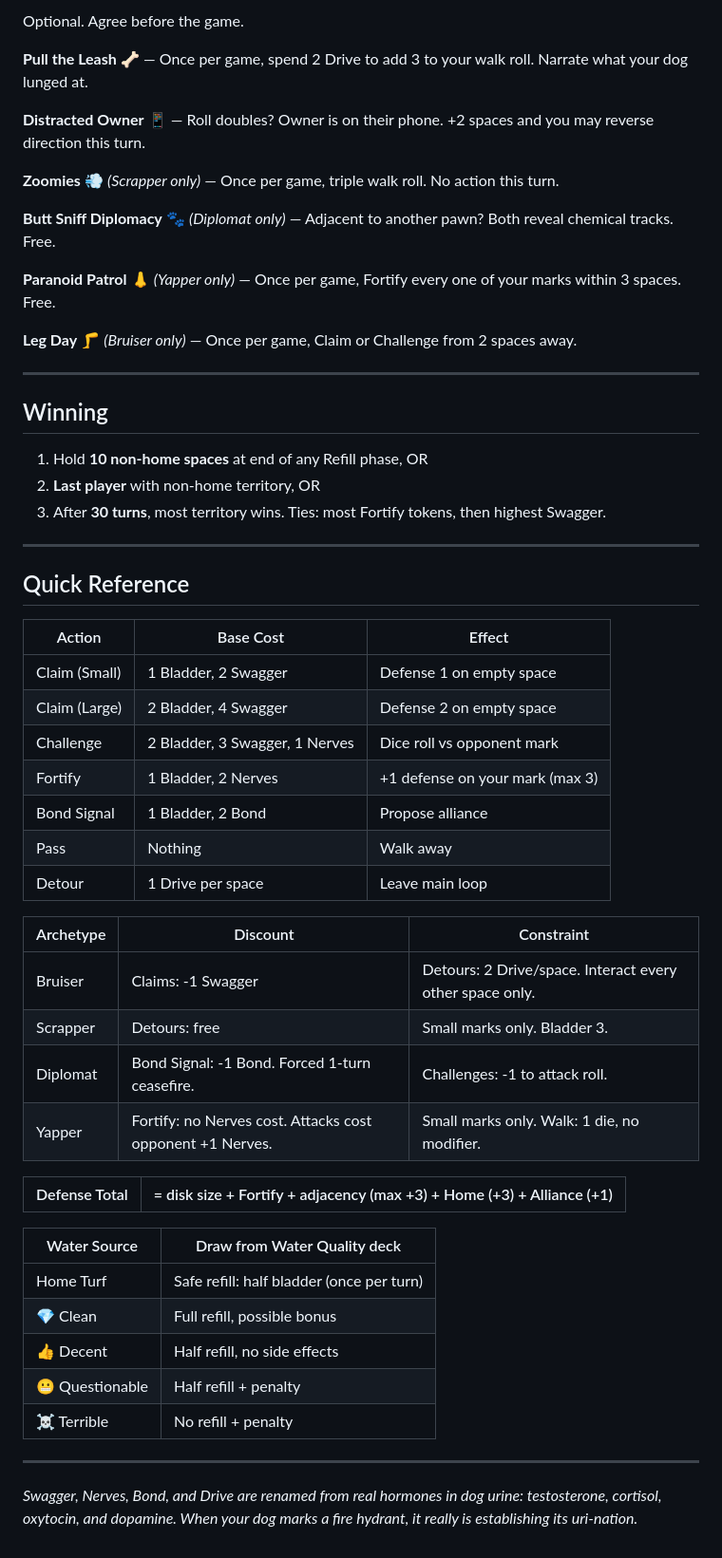
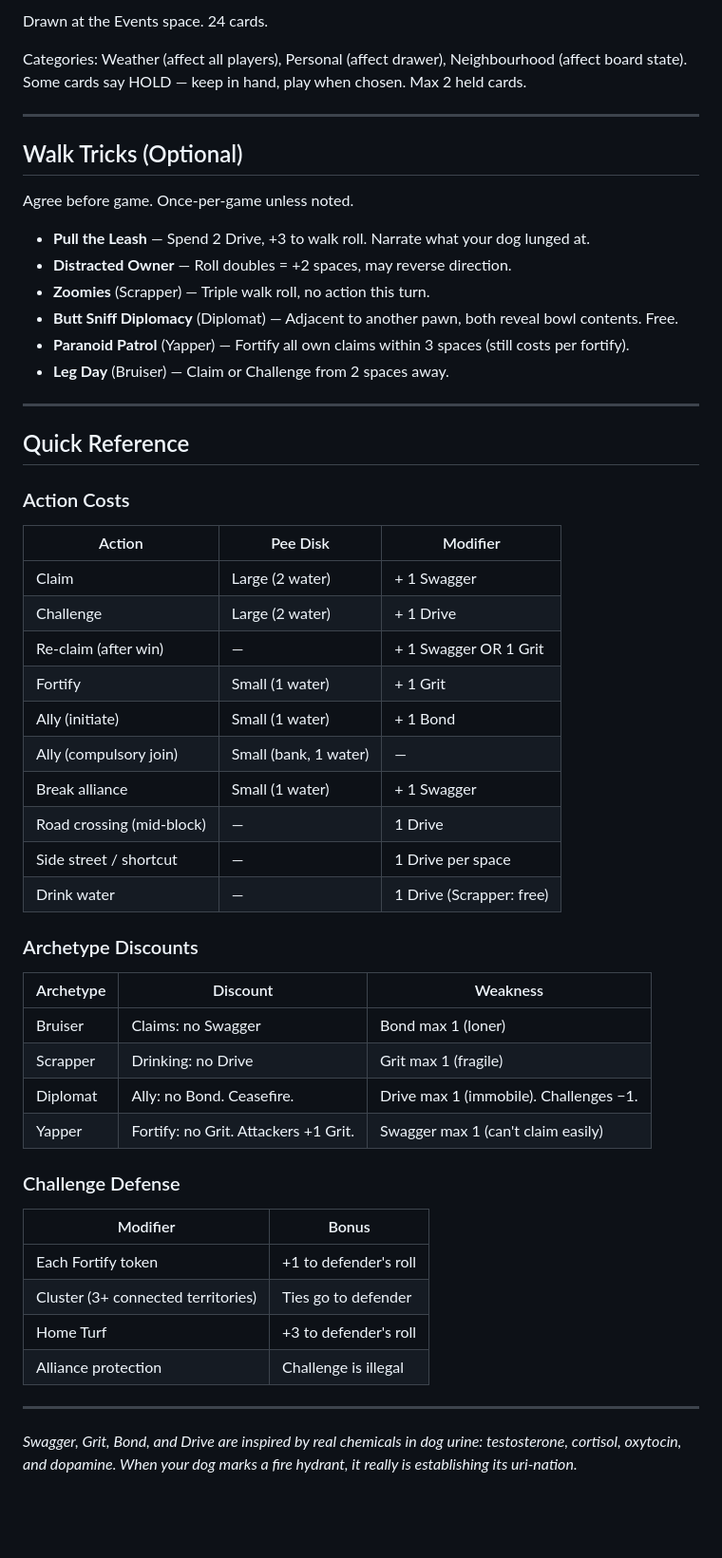
Before and after one commit to showcomm/Uri-Nation, a Markdown page: docs/INSTRUCTIONS.md, the part around one of its changes. Shown at 95% size. Drawn GitHub-style; blank space fills up the shorter version.

Commit message:
v1.2.1 — Complete INSTRUCTIONS rewrite matching current design: token economy, board economy, two-sided road, 2d6 movement, re-claim with swagger OR grit

```diff
--- a/docs/INSTRUCTIONS.md
+++ b/docs/INSTRUCTIONS.md
@@ -358,58 +391,58 @@ Some cards say HOLD — keep in hand, play when you choose. Max 2 held cards.
 
-Optional. Agree before the game.
+Drawn at the Events space. 24 cards.
 
-**Pull the Leash** 🦴 — Once per game, spend 2 Drive to add 3 to your walk roll. Narrate what your dog lunged at.
-
-**Distracted Owner** 📱 — Roll doubles? Owner is on their phone. +2 spaces and you may reverse direction this turn.
-
-**Zoomies** 💨 *(Scrapper only)* — Once per game, triple walk roll. No action this turn.
-
-**Butt Sniff Diplomacy** 🐾 *(Diplomat only)* — Adjacent to another pawn? Both reveal chemical tracks. Free.
-
-**Paranoid Patrol** 👃 *(Yapper only)* — Once per game, Fortify every one of your marks within 3 spaces. Free.
-
-**Leg Day** 🦵 *(Bruiser only)* — Once per game, Claim or Challenge from 2 spaces away.
+Categories: Weather (affect all players), Personal (affect drawer), Neighbourhood (affect board state). Some cards say HOLD — keep in hand, play when chosen. Max 2 held cards.
 
 ---
 
-## Winning
+## Walk Tricks (Optional)
 
-1. Hold **10 non-home spaces** at end of any Refill phase, OR
-2. **Last player** with non-home territory, OR
-3. After **30 turns**, most territory wins. Ties: most Fortify tokens, then highest Swagger.
+Agree before game. Once-per-game unless noted.
+
+- **Pull the Leash** — Spend 2 Drive, +3 to walk roll. Narrate what your dog lunged at.
+- **Distracted Owner** — Roll doubles = +2 spaces, may reverse direction.
+- **Zoomies** (Scrapper) — Triple walk roll, no action this turn.
+- **Butt Sniff Diplomacy** (Diplomat) — Adjacent to another pawn, both reveal bowl contents. Free.
+- **Paranoid Patrol** (Yapper) — Fortify all own claims within 3 spaces (still costs per fortify).
+- **Leg Day** (Bruiser) — Claim or Challenge from 2 spaces away.
 
 ---
 
 ## Quick Reference
 
-| Action | Base Cost | Effect |
-|--------|-----------|--------|
-| Claim (Small) | 1 Bladder, 2 Swagger | Defense 1 on empty space |
-| Claim (Large) | 2 Bladder, 4 Swagger | Defense 2 on empty space |
-| Challenge | 2 Bladder, 3 Swagger, 1 Nerves | Dice roll vs opponent mark |
-| Fortify | 1 Bladder, 2 Nerves | +1 defense on your mark (max 3) |
-| Bond Signal | 1 Bladder, 2 Bond | Propose alliance |
-| Pass | Nothing | Walk away |
-| Detour | 1 Drive per space | Leave main loop |
+### Action Costs
 
-| Archetype | Discount | Constraint |
-|-----------|----------|------------|
-| Bruiser | Claims: -1 Swagger | Detours: 2 Drive/space. Interact every other space only. |
-| Scrapper | Detours: free | Small marks only. Bladder 3. |
-| Diplomat | Bond Signal: -1 Bond. Forced 1-turn ceasefire. | Challenges: -1 to attack roll. |
-| Yapper | Fortify: no Nerves cost. Attacks cost opponent +1 Nerves. | Small marks only. Walk: 1 die, no modifier. |
+| Action | Pee Disk | Modifier |
+|--------|----------|----------|
+| Claim | Large (2 water) | + 1 Swagger |
+| Challenge | Large (2 water) | + 1 Drive |
+| Re-claim (after win) | — | + 1 Swagger OR 1 Grit |
+| Fortify | Small (1 water) | + 1 Grit |
+| Ally (initiate) | Small (1 water) | + 1 Bond |
+| Ally (compulsory join) | Small (bank, 1 water) | — |
+| Break alliance | Small (1 water) | + 1 Swagger |
+| Road crossing (mid-block) | — | 1 Drive |
+| Side street / shortcut | — | 1 Drive per space |
+| Drink water | — | 1 Drive (Scrapper: free) |
 
-| Defense Total | = disk size + Fortify + adjacency (max +3) + Home (+3) + Alliance (+1) |
-|---------------|----------------------------------------------------------------------|
+### Archetype Discounts
 
-| Water Source | Draw from Water Quality deck |
-|--------------|----------------------------|
-| Home Turf | Safe refill: half bladder (once per turn) |
-| 💎 Clean | Full refill, possible bonus |
-| 👍 Decent | Half refill, no side effects |
-| 😬 Questionable | Half refill + penalty |
-| ☠️ Terrible | No refill + penalty |
+| Archetype | Discount | Weakness |
+|-----------|----------|----------|
+| Bruiser | Claims: no Swagger | Bond max 1 (loner) |
+| Scrapper | Drinking: no Drive | Grit max 1 (fragile) |
+| Diplomat | Ally: no Bond. Ceasefire. | Drive max 1 (immobile). Challenges −1. |
+| Yapper | Fortify: no Grit. Attackers +1 Grit. | Swagger max 1 (can't claim easily) |
+
+### Challenge Defense
+
+| Modifier | Bonus |
+|----------|-------|
+| Each Fortify token | +1 to defender's roll |
+| Cluster (3+ connected territories) | Ties go to defender |
+| Home Turf | +3 to defender's roll |
+| Alliance protection | Challenge is illegal |
 
 ---
 
-*Swagger, Nerves, Bond, and Drive are renamed from real hormones in dog urine: testosterone, cortisol, oxytocin, and dopamine. When your dog marks a fire hydrant, it really is establishing its uri-nation.*
+*Swagger, Grit, Bond, and Drive are inspired by real chemicals in dog urine: testosterone, cortisol, oxytocin, and dopamine. When your dog marks a fire hydrant, it really is establishing its uri-nation.*
```
Also changed, not shown: other parts of docs/INSTRUCTIONS.md (+264 -231 lines).
